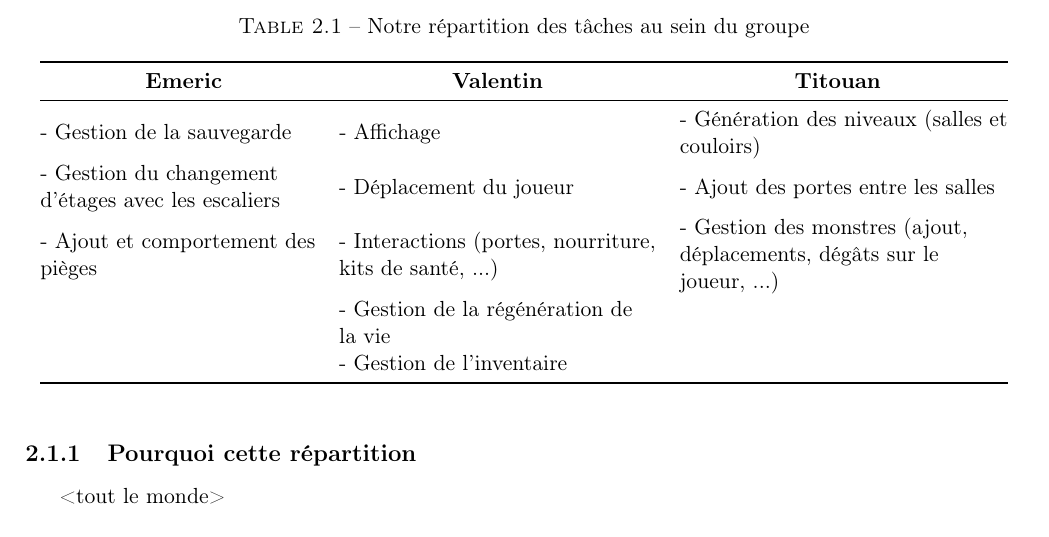
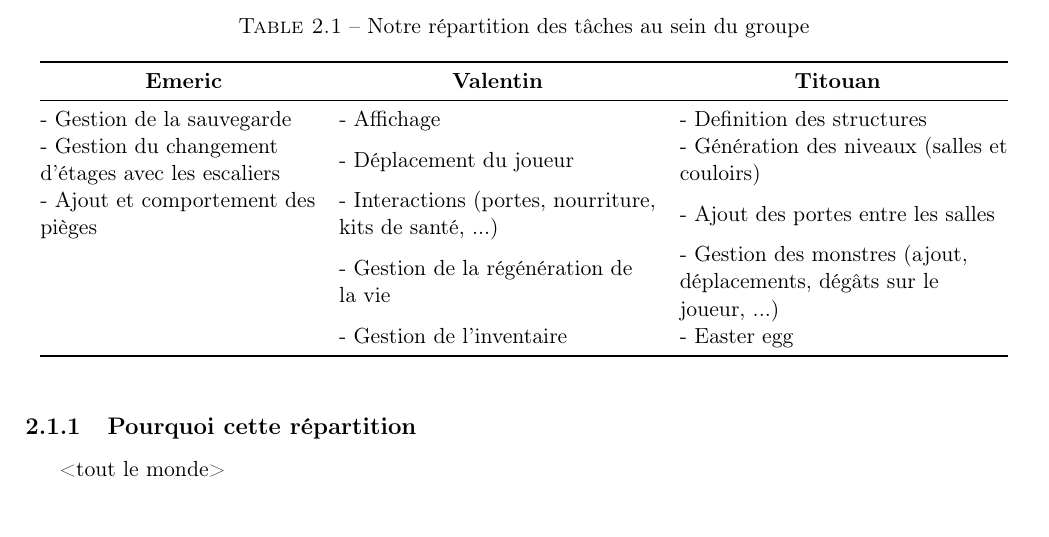
Before and after one commit to TitouanT/rogueLike, a LaTeX document (Documents/rapport/rapport.tex): part of page 4 of 17, cut so that both start at the same text. Compiled offline with pdfLaTeX.

Commit message:
chgmt dans repartition

```diff
--- a/Documents/rapport/rapport.tex
+++ b/Documents/rapport/rapport.tex
@@ -144,12 +144,28 @@ ici mettre un petit mot <tout le monde>
 \label{reparition}
 \begin{tabular}{@{}lll@{}}
 \toprule
-\multicolumn{1}{c}{\textbf{Emeric}} & \multicolumn{1}{c}{\textbf{Valentin}} & \multicolumn{1}{c}{\textbf{Titouan}} \\ \midrule
-- Gestion de la sauvegarde & - Affichage & \begin{tabular}[c]{@{}l@{}}- Génération des niveaux (salles et \\ couloirs)\end{tabular} \\
-\begin{tabular}[c]{@{}l@{}}- Gestion du changement \\ d'étages avec les escaliers\end{tabular} & - Déplacement du joueur & - Ajout des portes entre les salles \\
-\begin{tabular}[c]{@{}l@{}}- Ajout et comportement des \\ pièges\end{tabular} & \begin{tabular}[c]{@{}l@{}}- Interactions (portes, nourriture, \\ kits de santé, ...)\end{tabular} & \begin{tabular}[c]{@{}l@{}}- Gestion des monstres (ajout, \\ déplacements, dégâts sur le \\ joueur, ...)\end{tabular} \\
- & \begin{tabular}[c]{@{}l@{}}- Gestion de la régénération de\\ la vie\end{tabular} &  \\
- & - Gestion de l'inventaire &  \\ \bottomrule
+\multicolumn{1}{c}{\textbf{Emeric}} & \multicolumn{1}{c}{\textbf{Valentin}} & \multicolumn{1}{c}{\textbf{Titouan}} \\
+\midrule
+
+- Gestion de la sauvegarde
+& - Affichage
+& - Definition des structures \\
+
+\begin{tabular}[c]{@{}l@{}}- Gestion du changement \\ d'étages avec les escaliers\end{tabular}
+& - Déplacement du joueur
+& \begin{tabular}[c]{@{}l@{}}- Génération des niveaux (salles et \\ couloirs)\end{tabular} \\
+
+\begin{tabular}[c]{@{}l@{}}- Ajout et comportement des \\ pièges\end{tabular}
+& \begin{tabular}[c]{@{}l@{}}- Interactions (portes, nourriture, \\ kits de santé, ...)\end{tabular}
+& - Ajout des portes entre les salles \\
+
+& \begin{tabular}[c]{@{}l@{}}- Gestion de la régénération de\\ la vie\end{tabular}
+& \begin{tabular}[c]{@{}l@{}}- Gestion des monstres (ajout, \\ déplacements, dégâts sur le \\ joueur, ...)\end{tabular} \\
+
+& - Gestion de l'inventaire
+& - Easter egg\\
+
+\bottomrule
 \end{tabular}
 \end{table}
 		\subsection{Pourquoi cette répartition}
```
Also changed, not shown: Documents/rapport/rapport.pdf.
